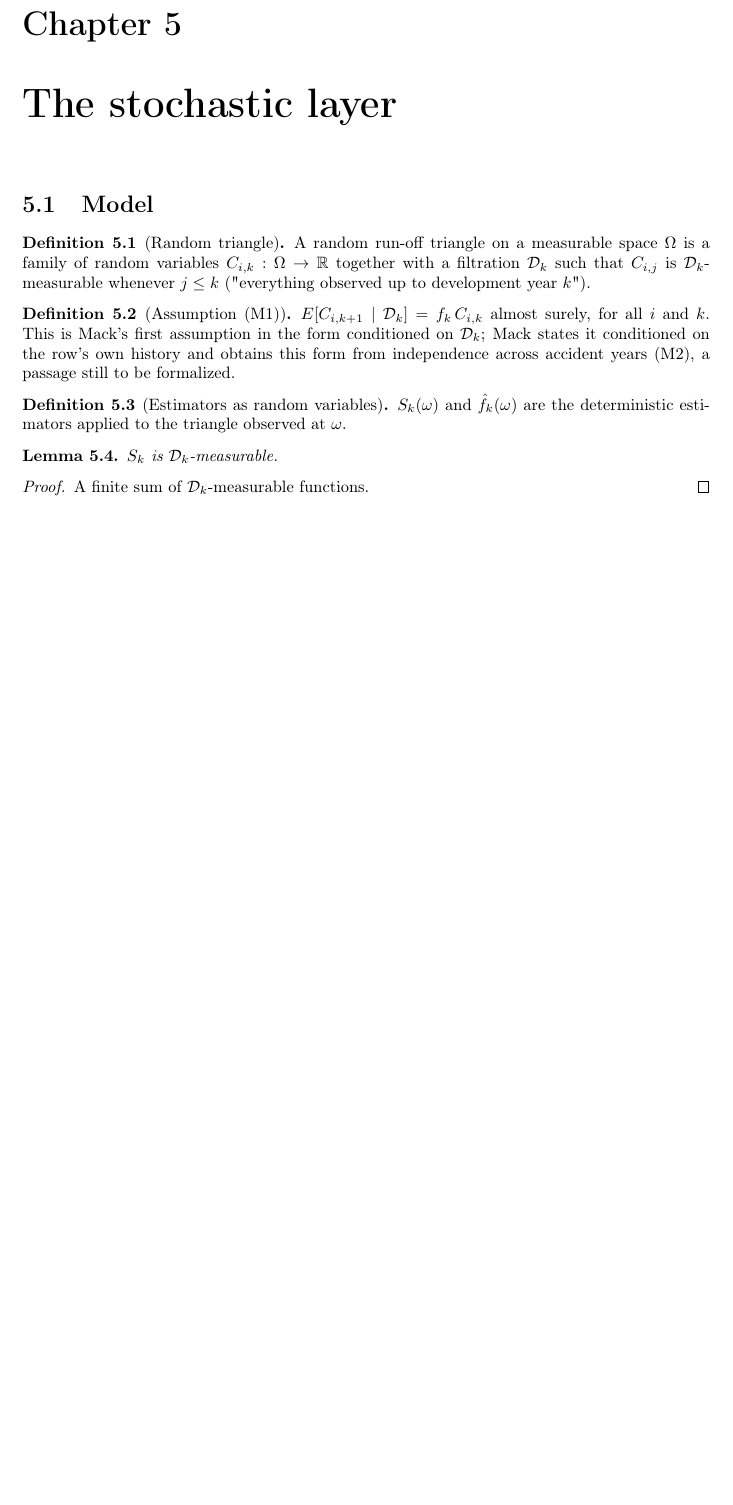
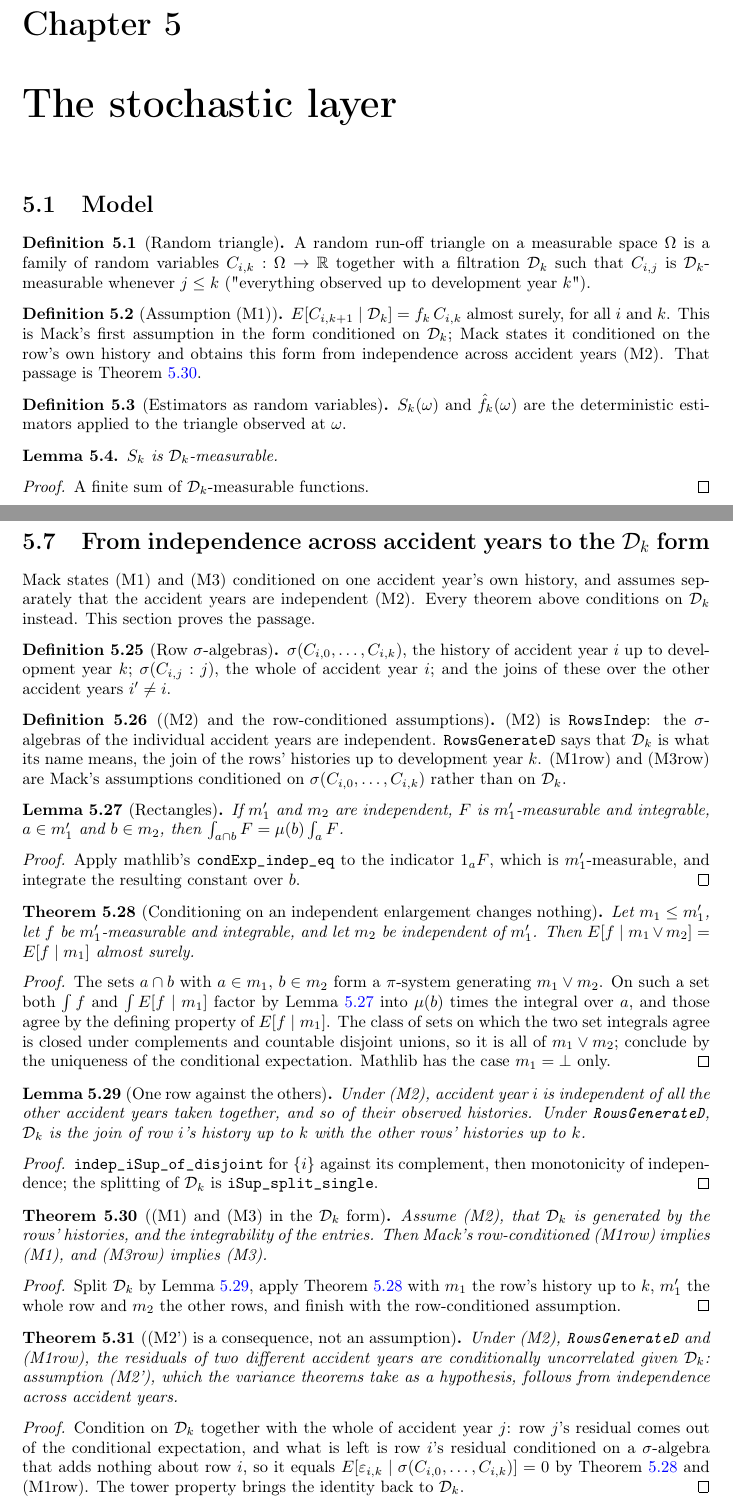
Before and after one commit to Robby955/verified-reserving, a LaTeX thesis (blueprint/src/print.tex, which reads blueprint/src/content.tex): part of page 8 of 15 before the commit and two parts of pages 8 and 11 of 16 after it, the two joined at a grey line, cut so that both start at the same text, the shorter picture padded with empty space. Compiled offline with pdfLaTeX.

Commit message:
Independence across accident years gives the D_k form of Mack's assumptions
Mack states (M1) and (M3) conditioned on one accident year's own history and
assumes separately that the accident years are independent; every theorem in
the library conditions on D_k. Independence.lean proves the passage.

condExp_sup_of_indep: if m2 is independent of a sigma-algebra m1' carrying
both f and m1, then E[f | m1 sup m2] = E[f | m1]. Mathlib has the case
m1 = bot (condExp_indep_eq); the join version is proved from the
characterisation of conditional expectation on the pi-system of rectangles.

Applied to the row sigma-algebras: mack1_of_mack1Row and mack3_of_mack3Row
derive (M1) and (M3) in the D_k form, and mack2'_of_rows derives the
cross-term assumption (M2'), until now a hypothesis of the variance
theorems, from independence rather than assuming it.

Audited theorems 66 -> 77; CI threshold raised to match.

```diff
--- a/blueprint/src/content.tex
+++ b/blueprint/src/content.tex
@@ -193,7 +193,7 @@ is $\mathcal{D}_k$-measurable whenever $j \le k$ ("everything observed up to dev
 $E[C_{i,k+1} \mid \mathcal{D}_k] = f_k\, C_{i,k}$ almost surely, for all $i$ and $k$.
 This is Mack's first assumption in the form conditioned on $\mathcal{D}_k$; Mack states it
 conditioned on the row's own history and obtains this form from independence across accident
-years (M2), a passage still to be formalized.
+years (M2). That passage is Theorem~\ref{thm:passage}.
 \end{definition}
 
 \begin{definition}[Estimators as random variables]\label{def:rv}\lean{VerifiedReserving.RandomTriangle.Srv, VerifiedReserving.RandomTriangle.fhatRv}\leanok
@@ -387,6 +387,77 @@ $\hat f, \hat\sigma^2$. This is a definition, not a theorem: it is the approxima
 Bühlmann, Merz and Wüthrich 2006 estimate the same object differently).
 \end{definition}
 
+\section{From independence across accident years to the $\mathcal{D}_k$ form}
+
+Mack states (M1) and (M3) conditioned on one accident year's own history, and assumes separately
+that the accident years are independent (M2). Every theorem above conditions on $\mathcal{D}_k$
+instead. This section proves the passage.
+
+\begin{definition}[Row $\sigma$-algebras]\label{def:rowSigma}\lean{VerifiedReserving.RandomTriangle.rowSigma, VerifiedReserving.RandomTriangle.rowSigmaAll, VerifiedReserving.RandomTriangle.otherRowsSigma, VerifiedReserving.RandomTriangle.otherRowsAll}\leanok
+\uses{def:RandomTriangle}
+$\sigma(C_{i,0},\dots,C_{i,k})$, the history of accident year $i$ up to development year $k$;
+$\sigma(C_{i,j} : j)$, the whole of accident year $i$; and the joins of these over the other
+accident years $i' \neq i$.
+\end{definition}
+
+\begin{definition}[(M2) and the row-conditioned assumptions]\label{def:rowAssumptions}\lean{VerifiedReserving.RowsIndep, VerifiedReserving.RowsGenerateD, VerifiedReserving.Mack1Row, VerifiedReserving.Mack3Row}\leanok
+\uses{def:rowSigma}
+(M2) is \texttt{RowsIndep}: the $\sigma$-algebras of the individual accident years are independent.
+\texttt{RowsGenerateD} says that $\mathcal{D}_k$ is what its name means, the join of the rows' histories
+up to development year $k$. (M1row) and (M3row) are Mack's assumptions conditioned on
+$\sigma(C_{i,0},\dots,C_{i,k})$ rather than on $\mathcal{D}_k$.
+\end{definition}
+
+\begin{lemma}[Rectangles]\label{lem:rect}\lean{VerifiedReserving.setIntegral_inter_of_indep}\leanok
+If $m_1'$ and $m_2$ are independent, $F$ is $m_1'$-measurable and integrable, $a \in m_1'$ and
+$b \in m_2$, then $\int_{a \cap b} F = \mu(b) \int_a F$.
+\end{lemma}
+\begin{proof}\leanok Apply mathlib's \texttt{condExp\_indep\_eq} to the indicator $1_a F$, which is
+$m_1'$-measurable, and integrate the resulting constant over $b$. \end{proof}
+
+\begin{theorem}[Conditioning on an independent enlargement changes nothing]\label{thm:condExp_sup}\lean{VerifiedReserving.condExp_sup_of_indep}\leanok
+\uses{lem:rect}
+Let $m_1 \le m_1'$, let $f$ be $m_1'$-measurable and integrable, and let $m_2$ be independent of
+$m_1'$. Then $E[f \mid m_1 \vee m_2] = E[f \mid m_1]$ almost surely.
+\end{theorem}
+\begin{proof}\leanok The sets $a \cap b$ with $a \in m_1$, $b \in m_2$ form a $\pi$-system
+generating $m_1 \vee m_2$. On such a set both $\int f$ and $\int E[f \mid m_1]$ factor by
+Lemma~\ref{lem:rect} into $\mu(b)$ times the integral over $a$, and those agree by the defining
+property of $E[f \mid m_1]$. The class of sets on which the two set integrals agree is closed
+under complements and countable disjoint unions, so it is all of $m_1 \vee m_2$; conclude by the
+uniqueness of the conditional expectation. Mathlib has the case $m_1 = \bot$ only. \end{proof}
+
+\begin{lemma}[One row against the others]\label{lem:indep_rows}\lean{VerifiedReserving.indep_rowSigmaAll_otherRowsAll, VerifiedReserving.indep_rowSigmaAll_otherRowsSigma, VerifiedReserving.RandomTriangle.D_eq_sup}\leanok
+\uses{def:rowAssumptions}
+Under (M2), accident year $i$ is independent of all the other accident years taken together, and
+so of their observed histories. Under \texttt{RowsGenerateD}, $\mathcal{D}_k$ is the join of row $i$'s
+history up to $k$ with the other rows' histories up to $k$.
+\end{lemma}
+\begin{proof}\leanok \texttt{indep\_iSup\_of\_disjoint} for $\{i\}$ against its complement, then
+monotonicity of independence; the splitting of $\mathcal{D}_k$ is \texttt{iSup\_split\_single}. \end{proof}
+
+\begin{theorem}[(M1) and (M3) in the $\mathcal{D}_k$ form]\label{thm:passage}\lean{VerifiedReserving.mack1_of_mack1Row, VerifiedReserving.mack3_of_mack3Row}\leanok
+\uses{thm:condExp_sup, lem:indep_rows, def:Mack1, def:Mack3}
+Assume (M2), that $\mathcal{D}_k$ is generated by the rows' histories, and the integrability of the
+entries. Then Mack's row-conditioned (M1row) implies (M1), and (M3row) implies (M3).
+\end{theorem}
+\begin{proof}\leanok Split $\mathcal{D}_k$ by Lemma~\ref{lem:indep_rows}, apply
+Theorem~\ref{thm:condExp_sup} with $m_1$ the row's history up to $k$, $m_1'$ the whole row and
+$m_2$ the other rows, and finish with the row-conditioned assumption. \end{proof}
+
+\begin{theorem}[(M2') is a consequence, not an assumption]\label{thm:mack2prime}\lean{VerifiedReserving.condExp_eps_rowSigma, VerifiedReserving.mack2'_of_rows}\leanok
+\uses{thm:condExp_sup, lem:indep_rows, def:Mack3}
+Under (M2), \texttt{RowsGenerateD} and (M1row), the residuals of two different accident years are
+conditionally uncorrelated given $\mathcal{D}_k$: assumption (M2'), which the variance theorems
+take as a hypothesis, follows from independence across accident years.
+\end{theorem}
+\begin{proof}\leanok Condition on $\mathcal{D}_k$ together with the whole of accident year $j$:
+row $j$'s residual comes out of the conditional expectation, and what is left is row $i$'s
+residual conditioned on a $\sigma$-algebra that adds nothing about row $i$, so it equals
+$E[\varepsilon_{i,k} \mid \sigma(C_{i,0},\dots,C_{i,k})] = 0$ by
+Theorem~\ref{thm:condExp_sup} and (M1row). The tower property brings the identity back to
+$\mathcal{D}_k$. \end{proof}
+
 \chapter{The variant catalogue: Mack versus conditional resampling}
 
 Write $a_k = \hat\sigma_k^2/(\hat f_k^2 S_k)$ for the relative estimation variance of
```
Also changed, not shown: .github/workflows/ci.yml (+1 -1 lines), ROADMAP.md (+4 -2 lines), README.md, 6 other files.
